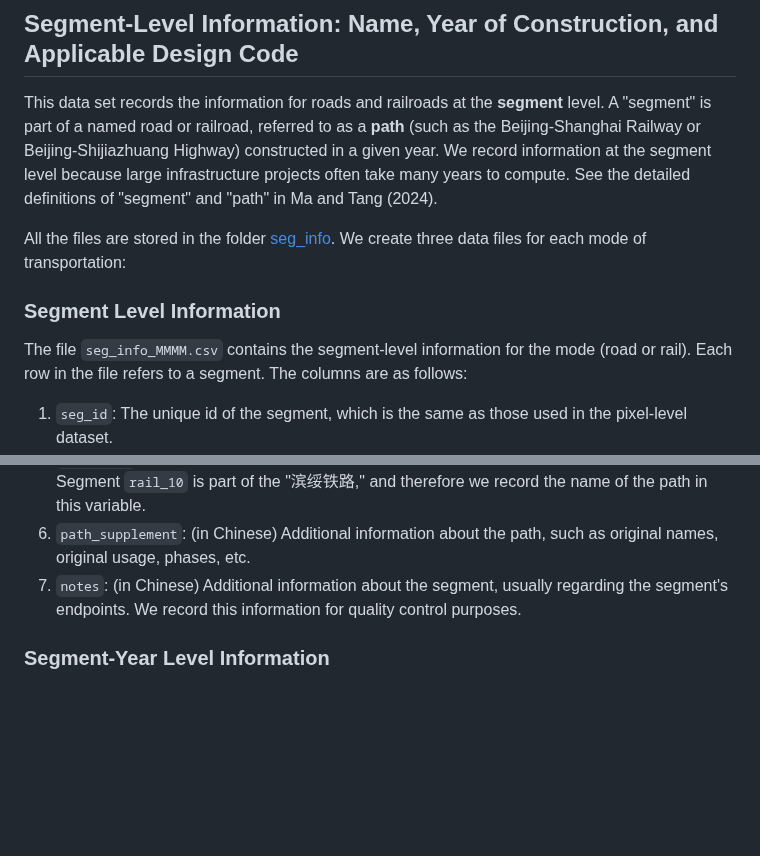
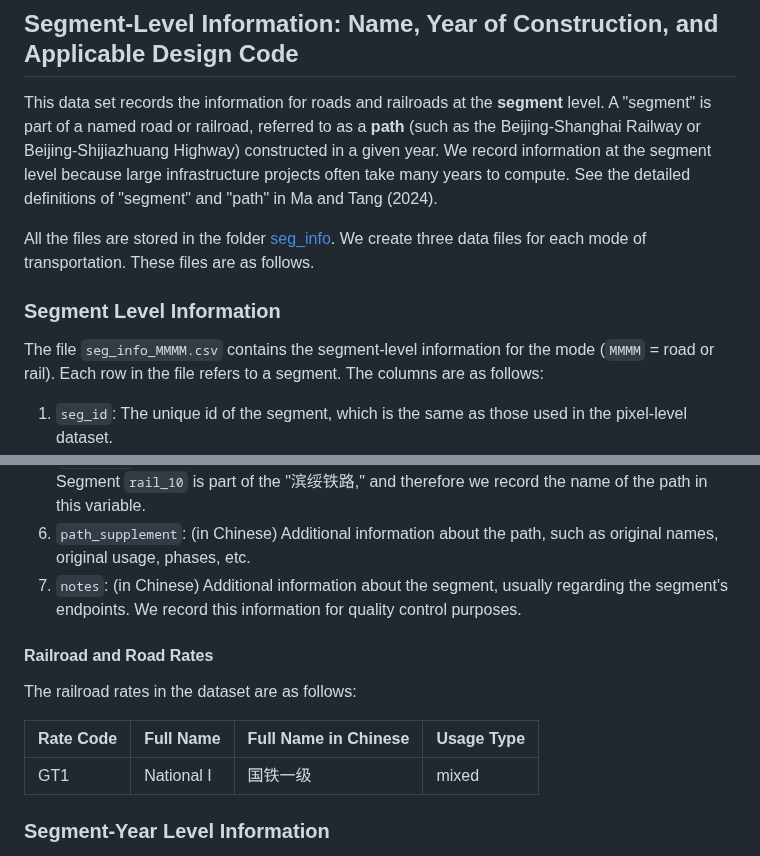
Before and after one commit to malin84/transportation_networks_of_china, a Markdown page: README.md, 2 parts joined by grey strips. Rendered like a GitHub page; blank space fills up the shorter version.

```diff
--- a/README.md
+++ b/README.md
@@ -90,11 +90,11 @@ Notes:
 
 This data set records the information for roads and railroads at the **segment** level. A "segment" is part of a named road or railroad, referred to as a **path** (such as the Beijing-Shanghai Railway or Beijing-Shijiazhuang Highway) constructed in a given year. We record information at the segment level because large infrastructure projects often take many years to compute. See the detailed definitions of "segment" and "path" in Ma and Tang (2024).
 
-All the files are stored in the folder [seg_info](seg_info/). We create three data files for each mode of transportation:
+All the files are stored in the folder [seg_info](seg_info/). We create three data files for each mode of transportation. These files are as follows.
 
 ### Segment Level Information
 
-The file `seg_info_MMMM.csv` contains the segment-level information for the mode (road or rail). Each row in the file refers to a segment. The columns are as follows:
+The file `seg_info_MMMM.csv` contains the segment-level information for the mode (`MMMM` = road or rail). Each row in the file refers to a segment. The columns are as follows:
 1. `seg_id`: The unique id of the segment, which is the same as those used in the pixel-level dataset.
 2. `rate`: The rate of the segment, such as "National I" for railroads or "First-Rate" for roads. See the table below for more details.
 3. `year`: The year of construction.
@@ -103,6 +103,16 @@ The file `seg_info_MMMM.csv` contains the segment-level information for the mode
 6. `path_supplement`: (in Chinese) Additional information about the path, such as original names, original usage, phases, etc.
 7. `notes`: (in Chinese) Additional information about the segment, usually regarding the segment's endpoints. We record this information for quality control purposes.
 
+#### Railroad and Road Rates
+
+The railroad rates in the dataset are as follows:
+
+|Rate Code | Full Name | Full Name in Chinese | Usage Type |
+|----------|-----------|----------------------|------------|
+|GT1       | National I| 国铁一级              | mixed |
+
+
+
 ### Segment-Year Level Information
 4. `seg_year_MMMM.csv` contains the segment-year level information. In the current project, the only variable that varies at this level is the usage type of railroads. Several railroads switched between "mixed-use" and "freight-only" during our sample period. Each row in the file refers to a segment. The columns are as follows:
 
```
